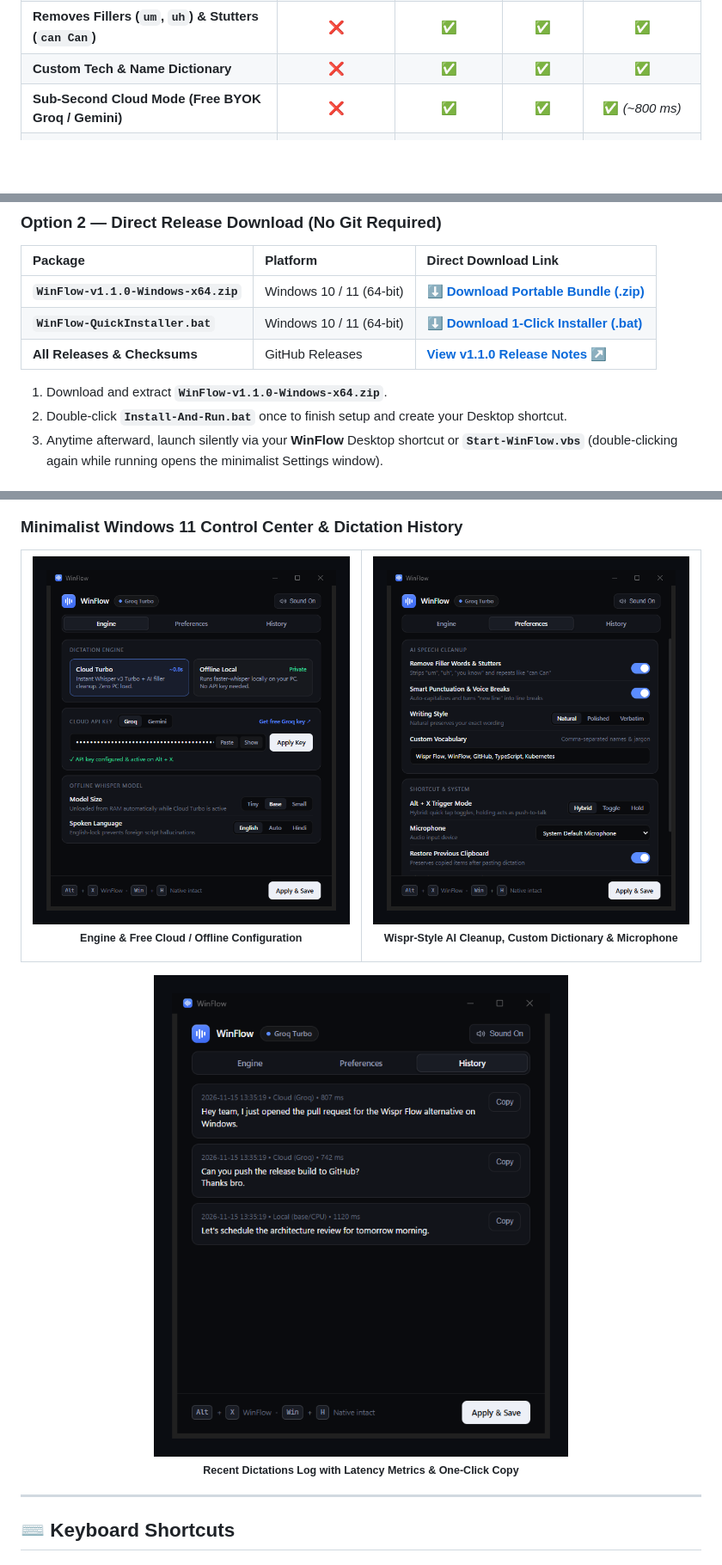
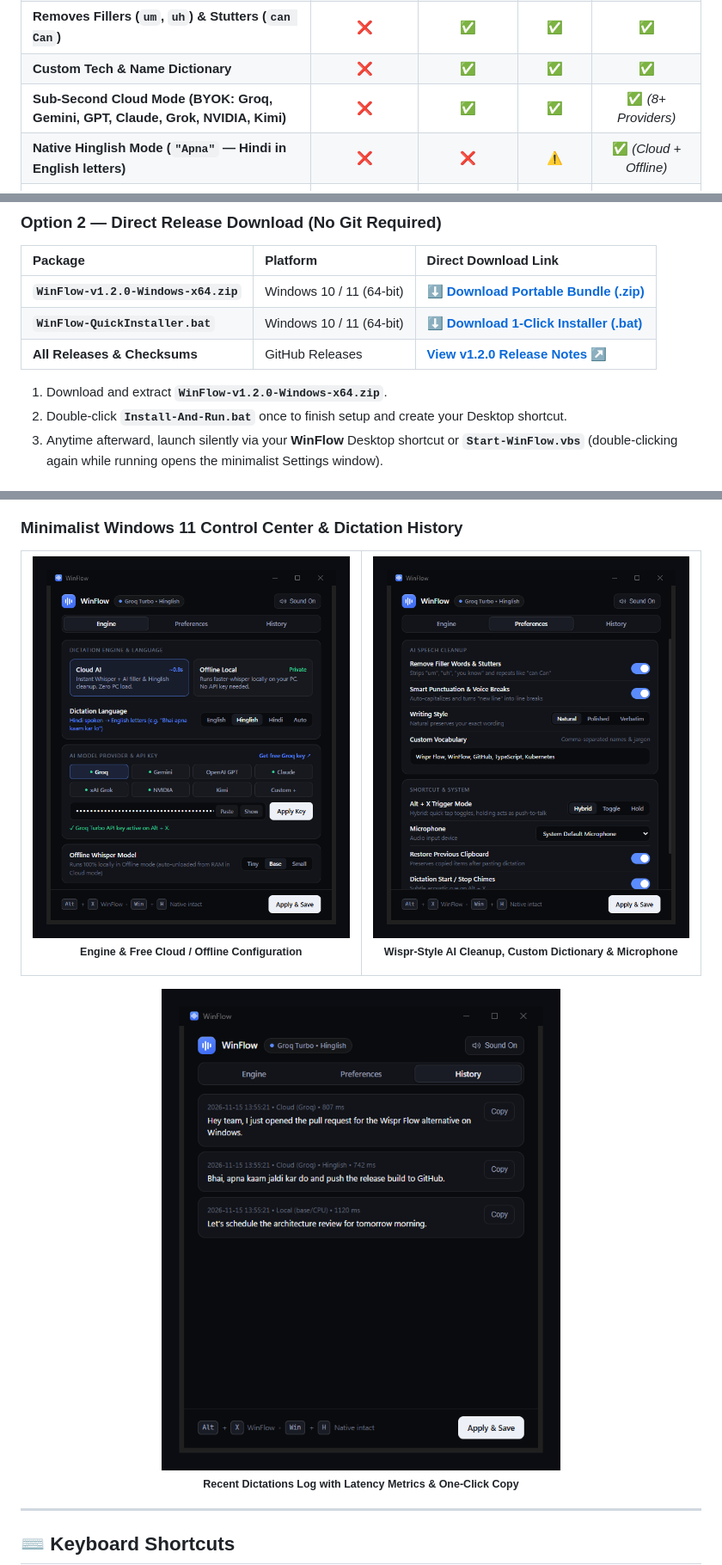
Before and after one commit to piyushmaurya6/winflow, a Markdown page: README.md, 3 parts joined by grey strips. Shown at 86% size. Rendered like a GitHub page; pictures changed too: docs/images/settings-cleanup.png, docs/images/settings-engine.png, docs/images/settings-history.png; blank space fills up the shorter version.

Commit message:
feat: add Hinglish ('Apna') mode & multi-model API vault (NVIDIA, Grok, Claude, GPT, Kimi, Custom) (v1.2.0)

```diff
--- a/README.md
+++ b/README.md
@@ -41,7 +41,8 @@ Tools like **Wispr Flow** (paid subscription) and **FreeFlow** (macOS-only) tran
 | **100% Free & Open Source (MIT)** | ✅ | ✅ | ❌ *(Paid)* | ✅ |
 | **Removes Fillers (`um`, `uh`) & Stutters (`can Can`)** | ❌ | ✅ | ✅ | ✅ |
 | **Custom Tech & Name Dictionary** | ❌ | ✅ | ✅ | ✅ |
-| **Sub-Second Cloud Mode (Free BYOK Groq / Gemini)** | ❌ | ✅ | ✅ | ✅ *(~800 ms)* |
+| **Sub-Second Cloud Mode (BYOK: Groq, Gemini, GPT, Claude, Grok, NVIDIA, Kimi)** | ❌ | ✅ | ✅ | ✅ *(8+ Providers)* |
+| **Native Hinglish Mode (`"Apna"` — Hindi in English letters)** | ❌ | ❌ | ⚠️ | ✅ *(Cloud + Offline)* |
 | **100% Offline Local Mode (`faster-whisper`)** | ❌ | ✅ | ❌ | ✅ |
 | **Keeps Native Windows `Win + H` Working Too** | — | — | ✅ | ✅ *(Uses `Alt + X`)* |
 
@@ -62,11 +63,11 @@ irm https://raw.githubusercontent.com/piyushmaurya6/winflow/main/scripts/install
 
 | Package | Platform | Direct Download Link |
 | :--- | :--- | :--- |
-| **`WinFlow-v1.1.0-Windows-x64.zip`** | Windows 10 / 11 (64-bit) | [**⬇ Download Portable Bundle (.zip)**](https://github.com/piyushmaurya6/winflow/releases/download/v1.1.0/WinFlow-v1.1.0-Windows-x64.zip) |
-| **`WinFlow-QuickInstaller.bat`** | Windows 10 / 11 (64-bit) | [**⬇ Download 1-Click Installer (.bat)**](https://github.com/piyushmaurya6/winflow/releases/download/v1.1.0/WinFlow-QuickInstaller.bat) |
-| **All Releases & Checksums** | GitHub Releases | [**View v1.1.0 Release Notes ↗**](https://github.com/piyushmaurya6/winflow/releases/tag/v1.1.0) |
+| **`WinFlow-v1.2.0-Windows-x64.zip`** | Windows 10 / 11 (64-bit) | [**⬇ Download Portable Bundle (.zip)**](https://github.com/piyushmaurya6/winflow/releases/download/v1.2.0/WinFlow-v1.2.0-Windows-x64.zip) |
+| **`WinFlow-QuickInstaller.bat`** | Windows 10 / 11 (64-bit) | [**⬇ Download 1-Click Installer (.bat)**](https://github.com/piyushmaurya6/winflow/releases/download/v1.2.0/WinFlow-QuickInstaller.bat) |
+| **All Releases & Checksums** | GitHub Releases | [**View v1.2.0 Release Notes ↗**](https://github.com/piyushmaurya6/winflow/releases/tag/v1.2.0) |
 
-1. Download and extract **`WinFlow-v1.1.0-Windows-x64.zip`**.
+1. Download and extract **`WinFlow-v1.2.0-Windows-x64.zip`**.
 2. Double-click **`Install-And-Run.bat`** once to finish setup and create your Desktop shortcut.
 3. Anytime afterward, launch silently via your **WinFlow** Desktop shortcut or **`Start-WinFlow.vbs`** (double-clicking again while running opens the minimalist Settings window).
 
```
Also changed, not shown: other parts of README.md (+7 -4 lines), CHANGELOG.md (+7 -0 lines), docs/images/hero-banner.png, 10 other files.
